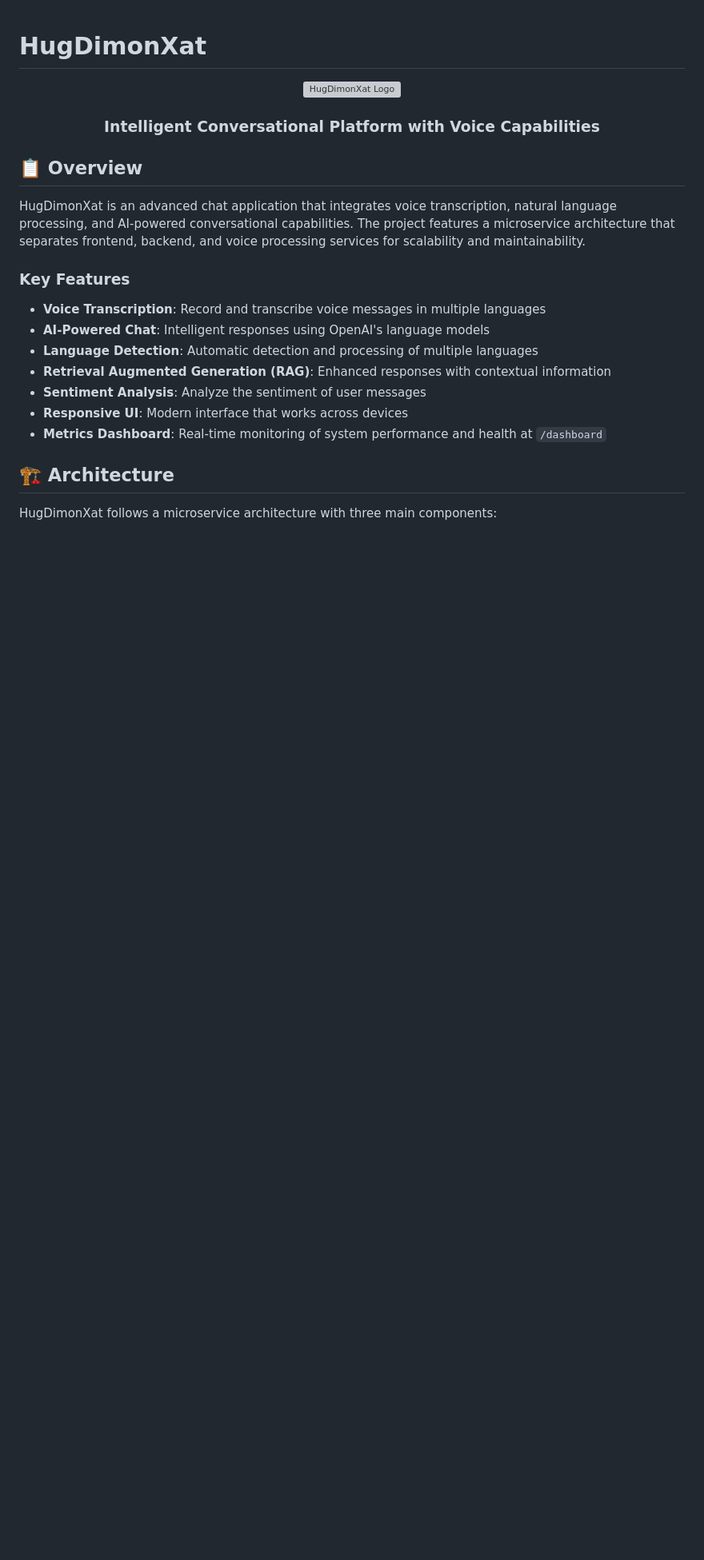
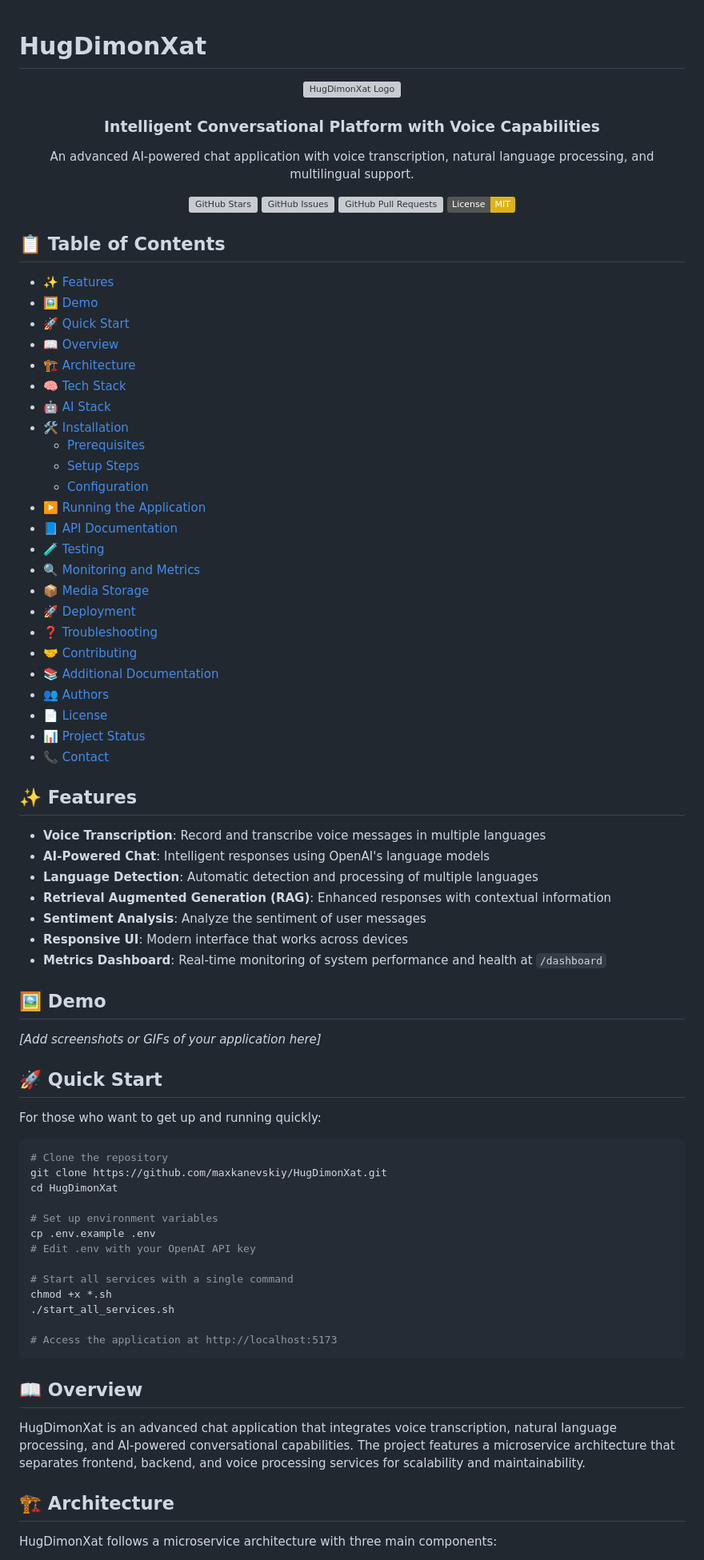
Before and after one commit to GaikaGroup/XAT, a Markdown page: README.md, the part around one of its changes. Shown at 80% size. Rendered like a GitHub page; badges without logos; blank space fills up the shorter version; grey boxes are pictures that could not be loaded.

````diff
--- a/README.md
+++ b/README.md
@@ -3,13 +3,42 @@
 <div align="center">
   <img src="frontend/public/logo.png" alt="HugDimonXat Logo" width="200"/>
   <h3>Intelligent Conversational Platform with Voice Capabilities</h3>
+  <p>An advanced AI-powered chat application with voice transcription, natural language processing, and multilingual support.</p>
+
+  [![GitHub Stars](https://img.shields.io/github/stars/maxkanevskiy/HugDimonXat)](https://github.com/maxkanevskiy/HugDimonXat/stargazers)
+  [![GitHub Issues](https://img.shields.io/github/issues/maxkanevskiy/HugDimonXat)](https://github.com/maxkanevskiy/HugDimonXat/issues)
+  [![GitHub Pull Requests](https://img.shields.io/github/issues-pr/maxkanevskiy/HugDimonXat)](https://github.com/maxkanevskiy/HugDimonXat/pulls)
+  [![License: MIT](https://img.shields.io/badge/License-MIT-yellow.svg)](https://opensource.org/licenses/MIT)
 </div>
 
-## 📋 Overview
+## 📋 Table of Contents
 
-HugDimonXat is an advanced chat application that integrates voice transcription, natural language processing, and AI-powered conversational capabilities. The project features a microservice architecture that separates frontend, backend, and voice processing services for scalability and maintainability.
+- [✨ Features](#-features)
+- [🖼️ Demo](#-demo)
+- [🚀 Quick Start](#-quick-start)
+- [📖 Overview](#-overview)
+- [🏗️ Architecture](#-architecture)
+- [🧠 Tech Stack](#-tech-stack)
+- [🤖 AI Stack](#-ai-stack)
+- [🛠️ Installation](#-installation)
+  - [Prerequisites](#prerequisites)
+  - [Setup Steps](#setup-steps)
+  - [Configuration](#configuration)
+- [▶️ Running the Application](#-running-the-application)
+- [📘 API Documentation](#-api-documentation)
+- [🧪 Testing](#-testing)
+- [🔍 Monitoring and Metrics](#-monitoring-and-metrics)
+- [📦 Media Storage](#-media-storage)
+- [🚀 Deployment](#-deployment)
+- [❓ Troubleshooting](#-troubleshooting)
+- [🤝 Contributing](#-contributing)
+- [📚 Additional Documentation](#-additional-documentation)
+- [👥 Authors](#-authors)
+- [📄 License](#-license)
+- [📊 Project Status](#-project-status)
+- [📞 Contact](#-contact)
 
-### Key Features
+## ✨ Features
 
 - **Voice Transcription**: Record and transcribe voice messages in multiple languages
 - **AI-Powered Chat**: Intelligent responses using OpenAI's language models
@@ -18,6 +47,34 @@ HugDimonXat is an advanced chat application that integrates voice transcription,
 - **Sentiment Analysis**: Analyze the sentiment of user messages
 - **Responsive UI**: Modern interface that works across devices
 - **Metrics Dashboard**: Real-time monitoring of system performance and health at `/dashboard`
+
+## 🖼️ Demo
+
+*[Add screenshots or GIFs of your application here]*
+
+## 🚀 Quick Start
+
+For those who want to get up and running quickly:
+
+```bash
+# Clone the repository
+git clone https://github.com/maxkanevskiy/HugDimonXat.git
+cd HugDimonXat
+
+# Set up environment variables
+cp .env.example .env
+# Edit .env with your OpenAI API key
+
+# Start all services with a single command
+chmod +x *.sh
+./start_all_services.sh
+
+# Access the application at http://localhost:5173
+```
+
+## 📖 Overview
+
+HugDimonXat is an advanced chat application that integrates voice transcription, natural language processing, and AI-powered conversational capabilities. The project features a microservice architecture that separates frontend, backend, and voice processing services for scalability and maintainability.
 
 ## 🏗️ Architecture
 
````
Also changed, not shown: other parts of README.md (+141 -151 lines).
